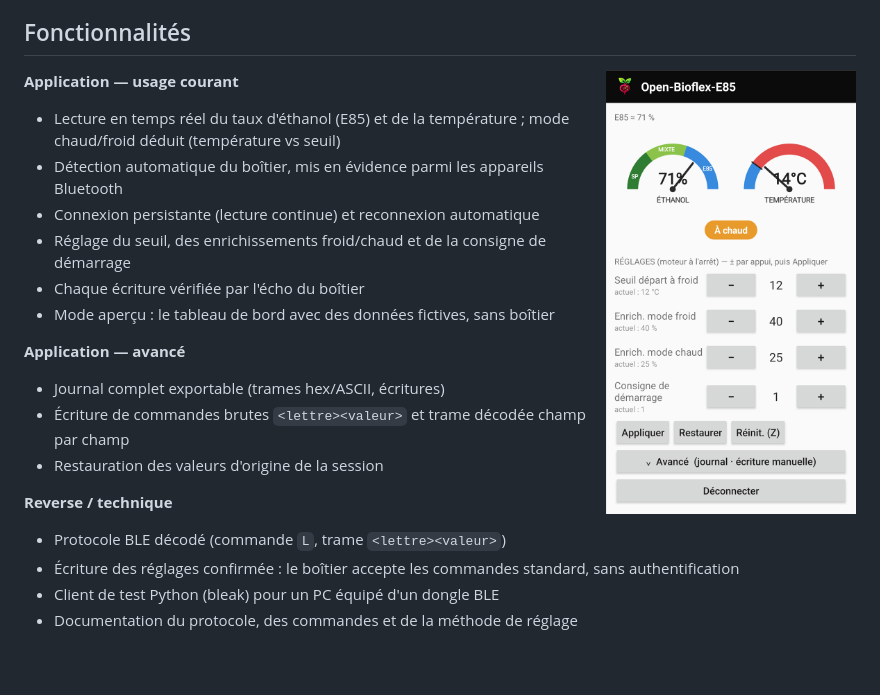
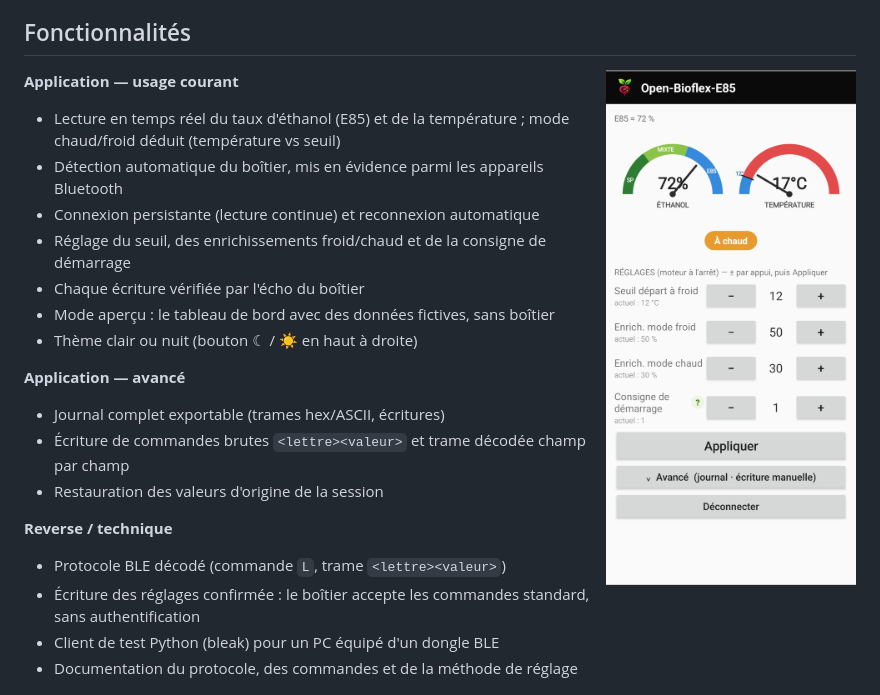
Before and after one commit to YliaLaBaguette/open-bioflex-e85, a Markdown page: README.md, the part around the change. Rendered like a GitHub page; pictures changed too: docs/img/ecran-dashboard.png.

```diff
--- a/README.md
+++ b/README.md
@@ -46,6 +46,7 @@ dur trouvé dans l'application.
 - Réglage du seuil, des enrichissements froid/chaud et de la consigne de démarrage
 - Chaque écriture vérifiée par l'écho du boîtier
 - Mode aperçu : le tableau de bord avec des données fictives, sans boîtier
+- Thème clair ou nuit (bouton ☾ / ☀ en haut à droite)
 
 **Application — avancé**
 - Journal complet exportable (trames hex/ASCII, écritures)
```
Also changed, not shown: app/README.md (+2 -0 lines), docs/GUIDE-APP.md (+7 -1 lines), docs/img/ecran-selection.png (added), 2 other files.
